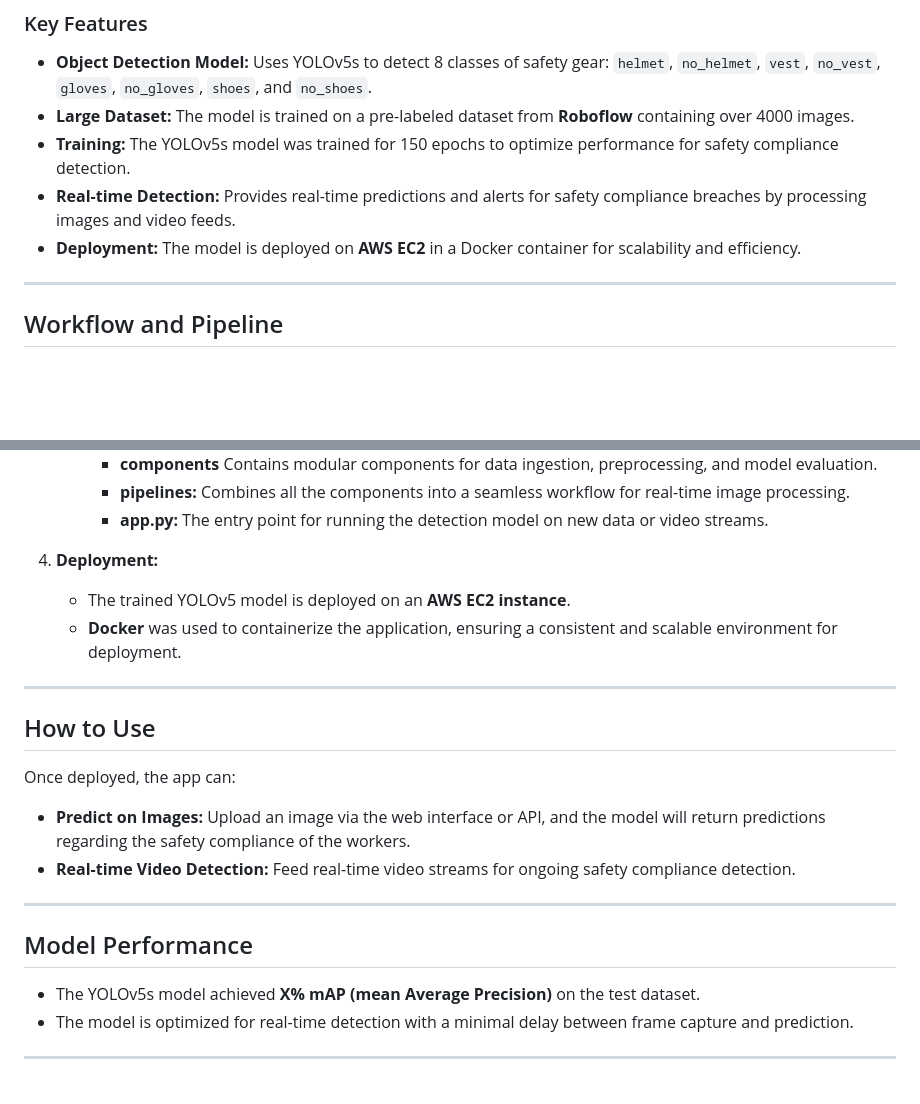
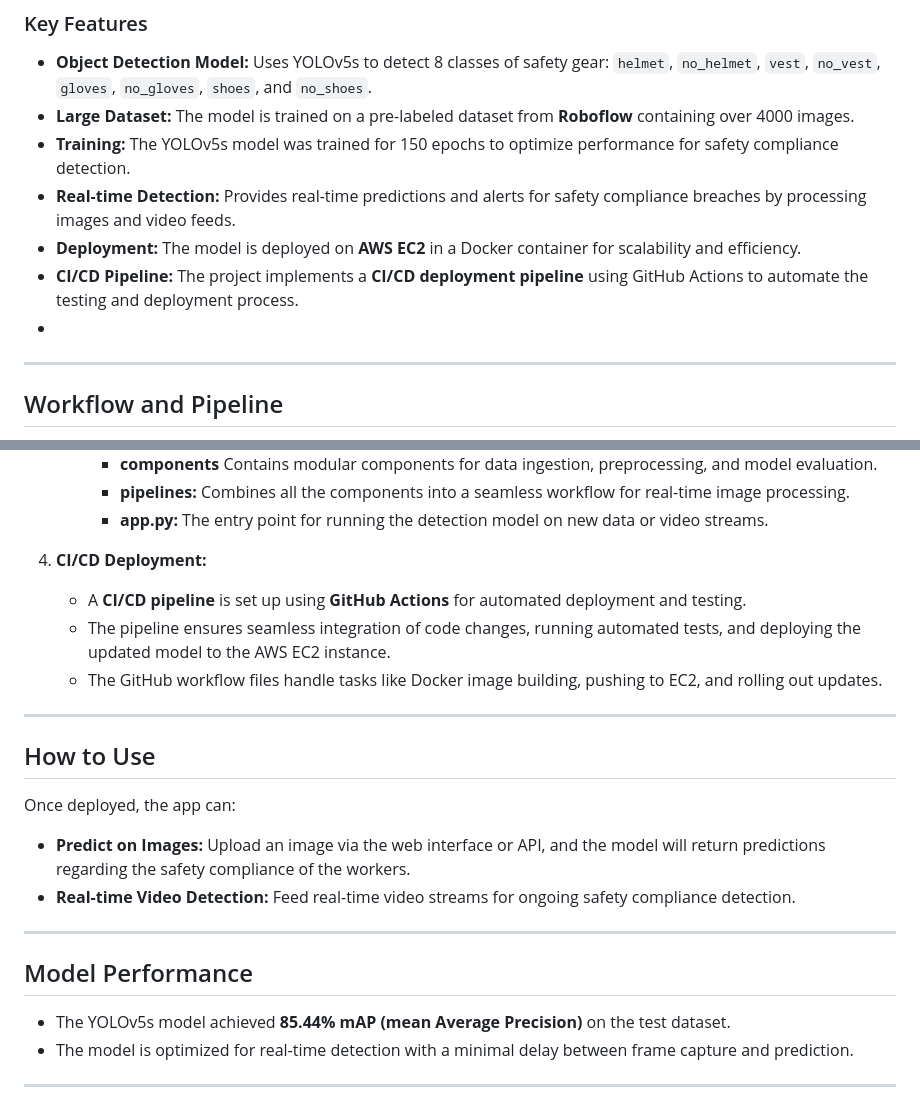
Before and after one commit to sacag08/End-to-End-PPE-Equipment-detection-using-YOLO, a Markdown page: README.md, 2 parts joined by grey strips. GitHub-like rendering; blank space fills up the shorter version.

```diff
--- a/README.md
+++ b/README.md
@@ -9,7 +9,8 @@ This project aims to enhance worker safety in industrial environments by impleme
 - **Training:** The YOLOv5s model was trained for 150 epochs to optimize performance for safety compliance detection.
 - **Real-time Detection:** Provides real-time predictions and alerts for safety compliance breaches by processing images and video feeds.
 - **Deployment:** The model is deployed on **AWS EC2** in a Docker container for scalability and efficiency.
-
+- **CI/CD Pipeline:** The project implements a **CI/CD deployment pipeline** using GitHub Actions to automate the testing and deployment process.
+-
 ---
 
 ## Workflow and Pipeline
@@ -32,9 +33,12 @@ The overall workflow of the project is modular and consists of the following com
      - **pipelines:** Combines all the components into a seamless workflow for real-time image processing.
      - **app.py:** The entry point for running the detection model on new data or video streams.
 
-4. **Deployment:**
-   - The trained YOLOv5 model is deployed on an **AWS EC2 instance**.
-   - **Docker** was used to containerize the application, ensuring a consistent and scalable environment for deployment.
+4. **CI/CD Deployment:**
+   - A **CI/CD pipeline** is set up using **GitHub Actions** for automated deployment and testing.
+   - The pipeline ensures seamless integration of code changes, running automated tests, and deploying the updated model to the AWS EC2 instance.
+   - The GitHub workflow files handle tasks like Docker image building, pushing to EC2, and rolling out updates.
+
+
 
 ---
 ## How to Use
@@ -46,7 +50,7 @@ Once deployed, the app can:
 ---
 
 ## Model Performance
-- The YOLOv5s model achieved **X% mAP (mean Average Precision)** on the test dataset.
+- The YOLOv5s model achieved **85.44% mAP (mean Average Precision)** on the test dataset.
 - The model is optimized for real-time detection with a minimal delay between frame capture and prediction.
 
 ---
```
